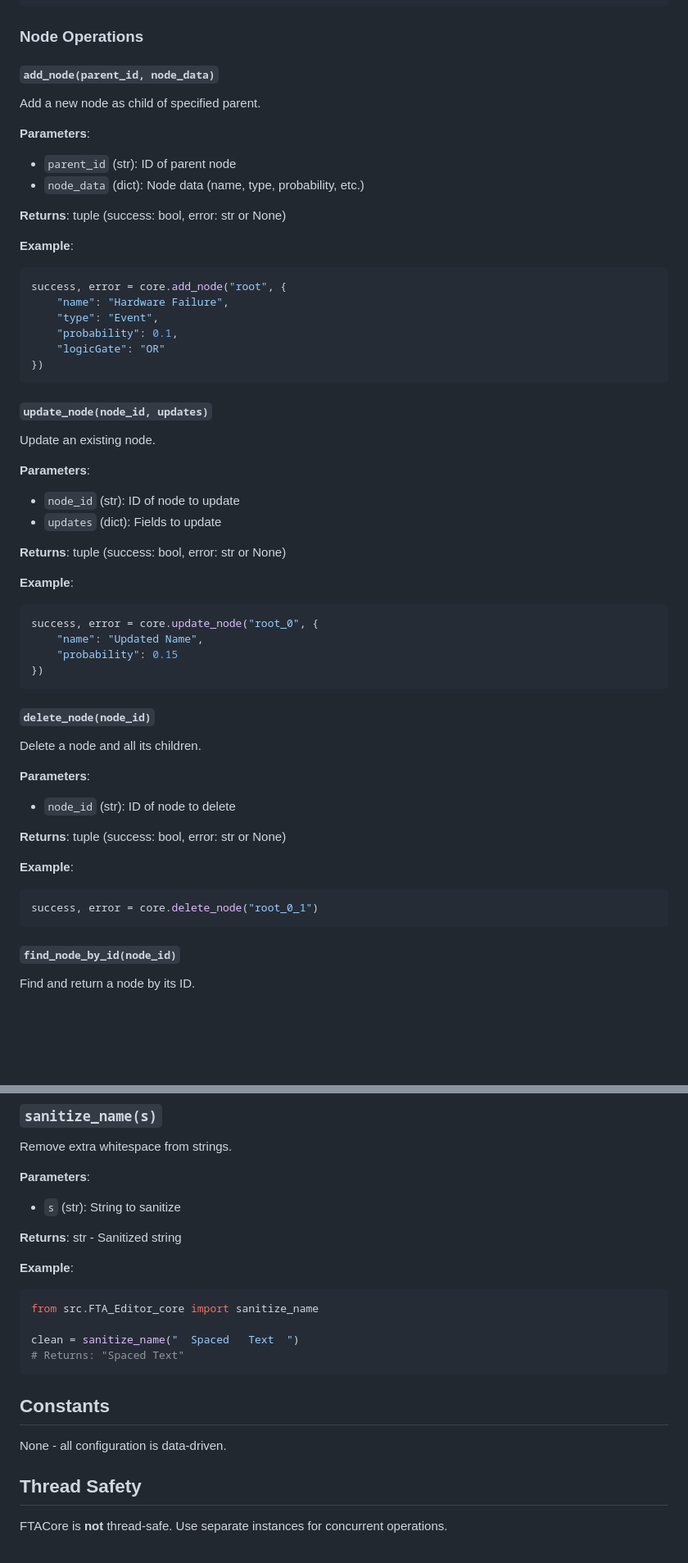
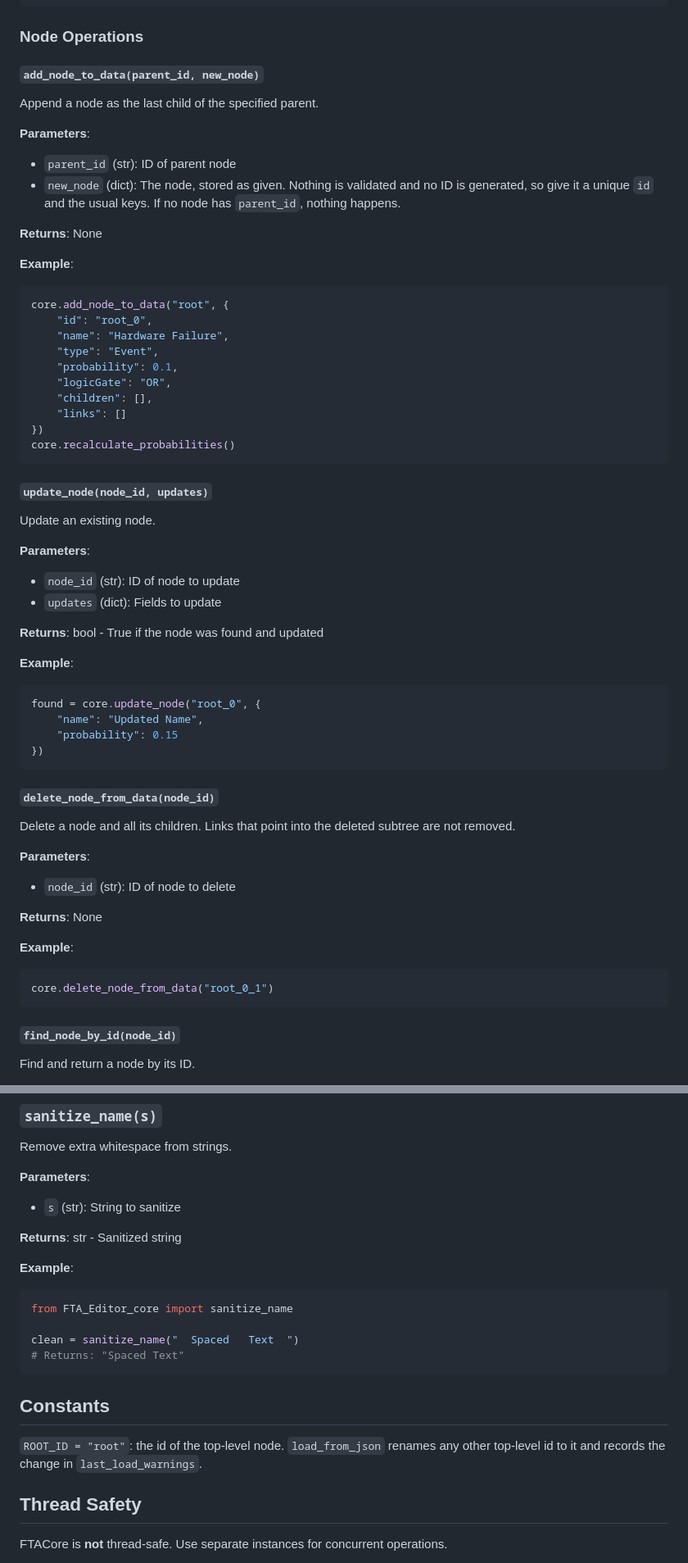
Before and after one commit to Gertrud-Violett/FTA_Editor, a Markdown page: docs/API_REFERENCE.md, 2 parts joined by grey strips. Shown at 82% size. Drawn GitHub-style; blank space fills up the shorter version.

````diff
--- a/docs/API_REFERENCE.md
+++ b/docs/API_REFERENCE.md
@@ -670,24 +677,30 @@ core.set_data(tree_data)
 
 ### Node Operations
 
-#### `add_node(parent_id, node_data)`
+#### `add_node_to_data(parent_id, new_node)`
 
-Add a new node as child of specified parent.
+Append a node as the last child of the specified parent.
 
 **Parameters**:
 - `parent_id` (str): ID of parent node
-- `node_data` (dict): Node data (name, type, probability, etc.)
+- `new_node` (dict): The node, stored as given. Nothing is validated and no
+  ID is generated, so give it a unique `id` and the usual keys. If no node
+  has `parent_id`, nothing happens.
 
-**Returns**: tuple (success: bool, error: str or None)
+**Returns**: None
 
 **Example**:
 ```python
-success, error = core.add_node("root", {
+core.add_node_to_data("root", {
+    "id": "root_0",
     "name": "Hardware Failure",
     "type": "Event",
     "probability": 0.1,
-    "logicGate": "OR"
+    "logicGate": "OR",
+    "children": [],
+    "links": []
 })
+core.recalculate_probabilities()
 ```
 
 #### `update_node(node_id, updates)`
@@ -698,28 +711,29 @@ Update an existing node.
 - `node_id` (str): ID of node to update
 - `updates` (dict): Fields to update
 
-**Returns**: tuple (success: bool, error: str or None)
+**Returns**: bool - True if the node was found and updated
 
 **Example**:
 ```python
-success, error = core.update_node("root_0", {
+found = core.update_node("root_0", {
     "name": "Updated Name",
     "probability": 0.15
 })
 ```
 
-#### `delete_node(node_id)`
+#### `delete_node_from_data(node_id)`
 
-Delete a node and all its children.
+Delete a node and all its children. Links that point into the deleted
+subtree are not removed.
 
 **Parameters**:
 - `node_id` (str): ID of node to delete
 
-**Returns**: tuple (success: bool, error: str or None)
+**Returns**: None
 
 **Example**:
 ```python
-success, error = core.delete_node("root_0_1")
+core.delete_node_from_data("root_0_1")
 ```
 
 #### `find_node_by_id(node_id)`
@@ -997,7 +1014,7 @@ Remove extra whitespace from strings.
 
 **Example**:
 ```python
-from src.FTA_Editor_core import sanitize_name
+from FTA_Editor_core import sanitize_name
 
 clean = sanitize_name("  Spaced   Text  ")
 # Returns: "Spaced Text"
@@ -1005,7 +1022,8 @@ clean = sanitize_name("  Spaced   Text  ")
 
 ## Constants
 
-None - all configuration is data-driven.
+`ROOT_ID = "root"`: the id of the top-level node. `load_from_json` renames
+any other top-level id to it and records the change in `last_load_warnings`.
 
 ## Thread Safety
 
````
Also changed, not shown: other parts of docs/API_REFERENCE.md (+25 -11 lines).
